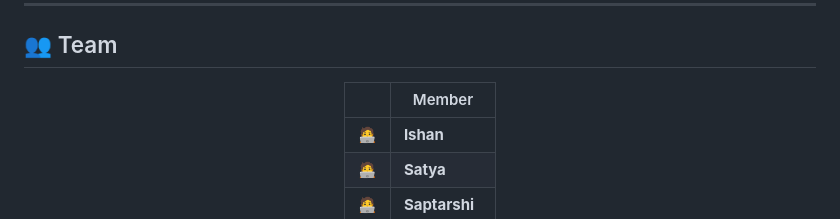
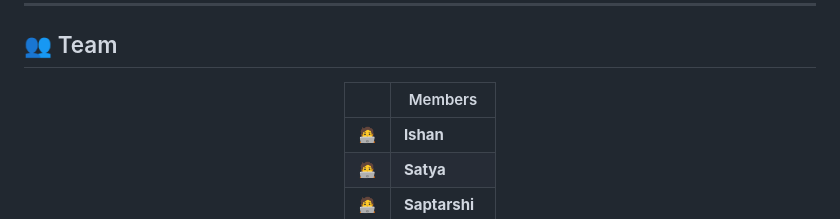
Before and after one commit to IshanG2111/RainFall-Prediction-Model-, a Markdown page: README.md, the part around the change. Drawn GitHub-style.

Commit message:
Correct team member heading in README

```diff
--- a/README.md
+++ b/README.md
@@ -274,7 +274,7 @@ This project is licensed under the MIT License - see the [LICENSE](LICENSE) file
 
 <div align="center">
 
-| | Member |
+| | Members |
 |---|--------|
 | 🧑‍💻 | **Ishan** |
 | 🧑‍💻 | **Satya** |
```
